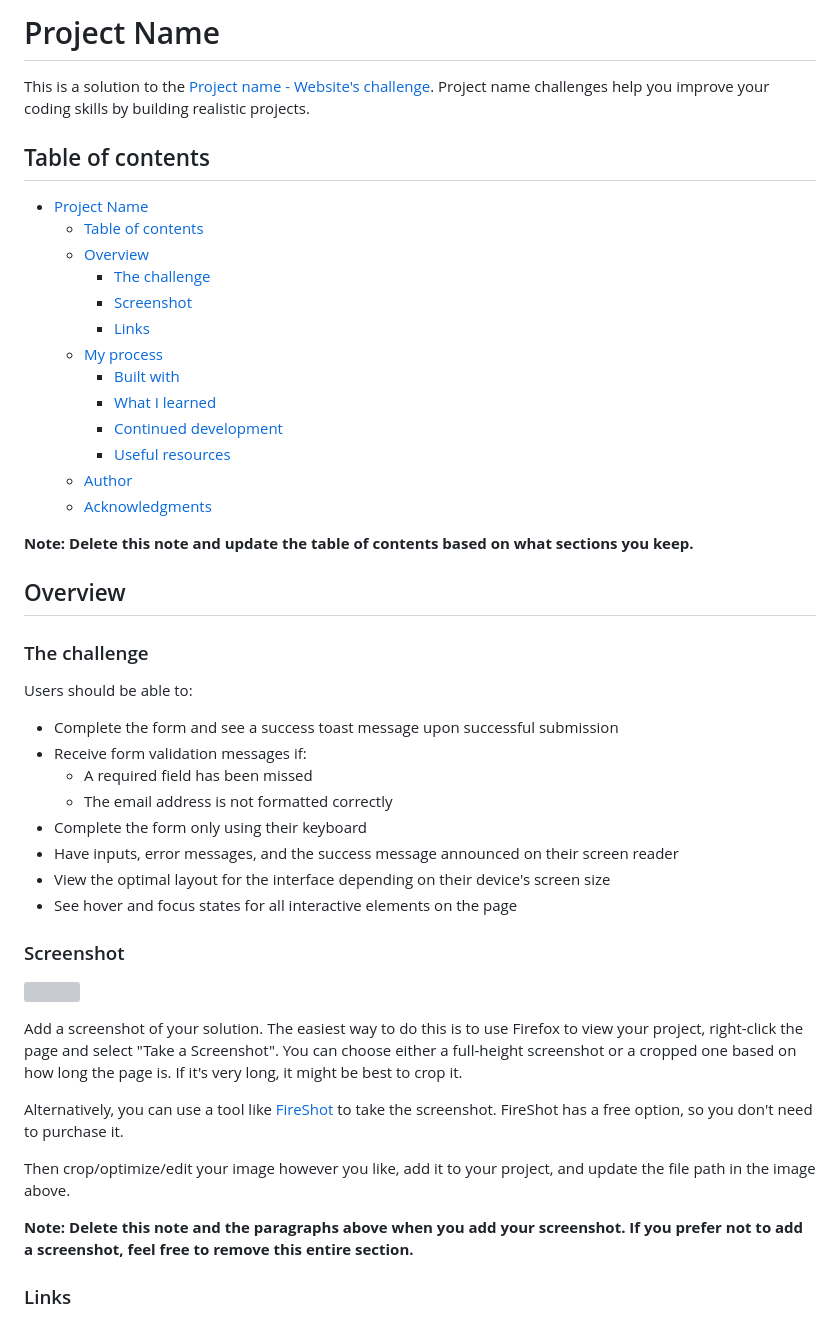
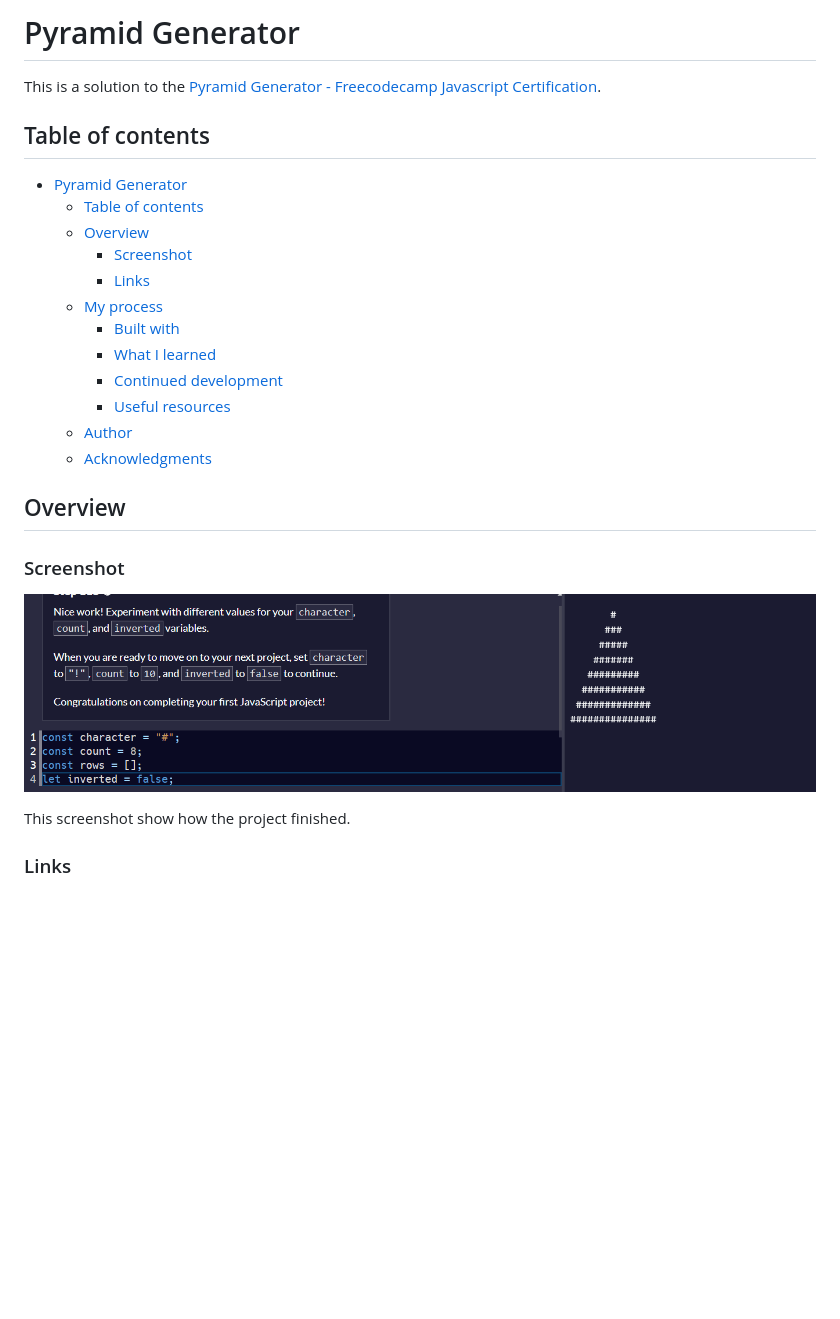
Before and after one commit to Mateus-A-Carvalho/javascript-algorithms-data-structures-fcc, a Markdown page: pyramid-generator/README.md, the part around the change. Rendered like a GitHub page; pictures changed too: pyramid-generator/assets/public/switch-value.gif (added); blank space fills up the shorter version; grey boxes are pictures that could not be loaded.

```diff
--- a/pyramid-generator/README.md
+++ b/pyramid-generator/README.md
@@ -1,13 +1,12 @@
-# Project Name
+# Pyramid Generator
 
-This is a solution to the [Project name - Website's challenge](). Project name challenges help you improve your coding skills by building realistic projects.
+This is a solution to the [Pyramid Generator - Freecodecamp Javascript Certification](https://www.freecodecamp.org/learn/javascript-algorithms-and-data-structures-v8/).
 
 ## Table of contents
 
-- [Project Name](#project-name)
+- [Pyramid Generator](#pyramid-generator)
   - [Table of contents](#table-of-contents)
   - [Overview](#overview)
-    - [The challenge](#the-challenge)
     - [Screenshot](#screenshot)
     - [Links](#links)
   - [My process](#my-process)
@@ -18,34 +17,14 @@ This is a solution to the [Project name - Website's challenge](). Project name c
   - [Author](#author)
   - [Acknowledgments](#acknowledgments)
 
-**Note: Delete this note and update the table of contents based on what sections you keep.**
-
 ## Overview
-
-### The challenge
-
-Users should be able to:
-
-- Complete the form and see a success toast message upon successful submission
-- Receive form validation messages if:
-  - A required field has been missed
-  - The email address is not formatted correctly
-- Complete the form only using their keyboard
-- Have inputs, error messages, and the success message announced on their screen reader
-- View the optimal layout for the interface depending on their device's screen size
-- See hover and focus states for all interactive elements on the page
 
 ### Screenshot
 
-![](./screenshot.jpg)
+![Switching value](./assets/public/switch-value.gif)
 
-Add a screenshot of your solution. The easiest way to do this is to use Firefox to view your project, right-click the page and select "Take a Screenshot". You can choose either a full-height screenshot or a cropped one based on how long the page is. If it's very long, it might be best to crop it.
+This screenshot show how the project finished.
 
-Alternatively, you can use a tool like [FireShot](https://getfireshot.com/) to take the screenshot. FireShot has a free option, so you don't need to purchase it.
-
-Then crop/optimize/edit your image however you like, add it to your project, and update the file path in the image above.
-
-**Note: Delete this note and the paragraphs above when you add your screenshot. If you prefer not to add a screenshot, feel free to remove this entire section.**
 
 ### Links
 
```
Also changed, not shown: README.md (+1 -1 lines), 1 other file.
